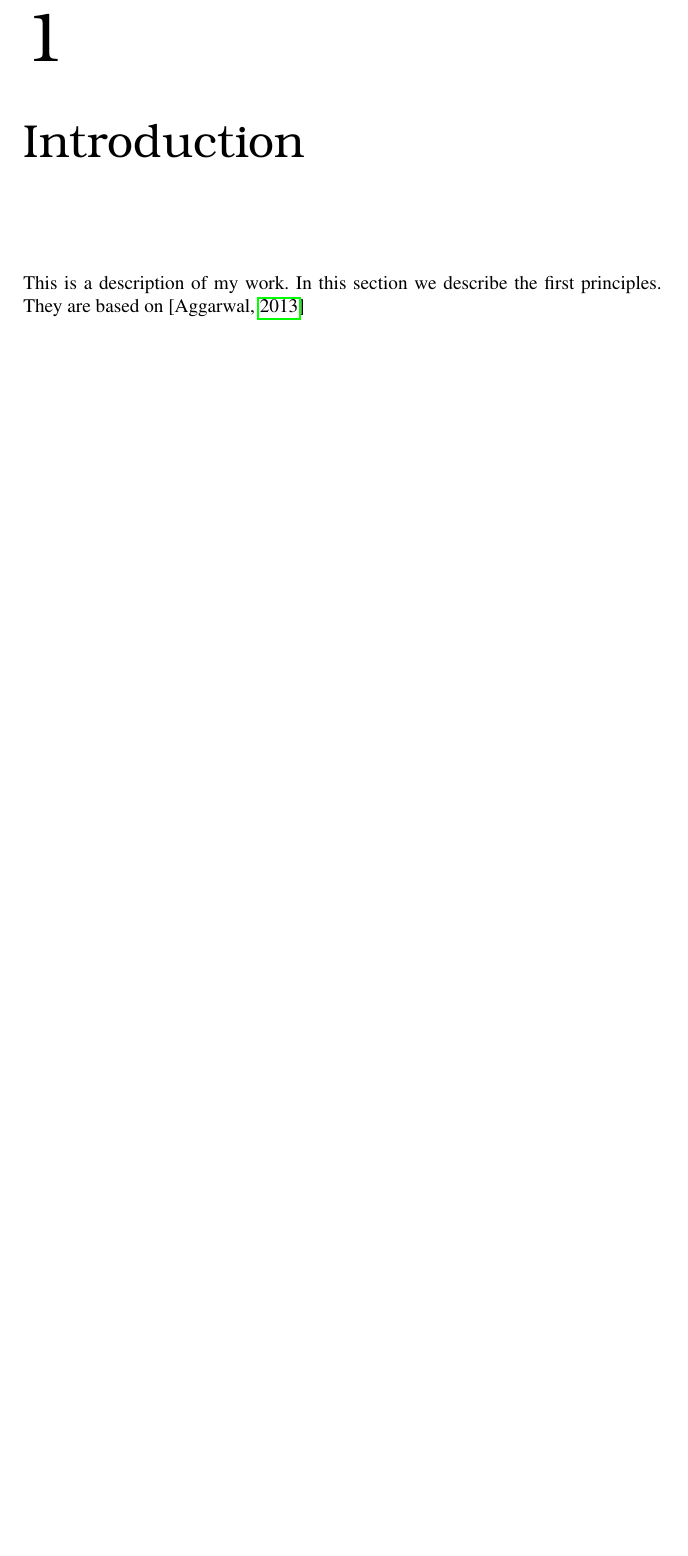
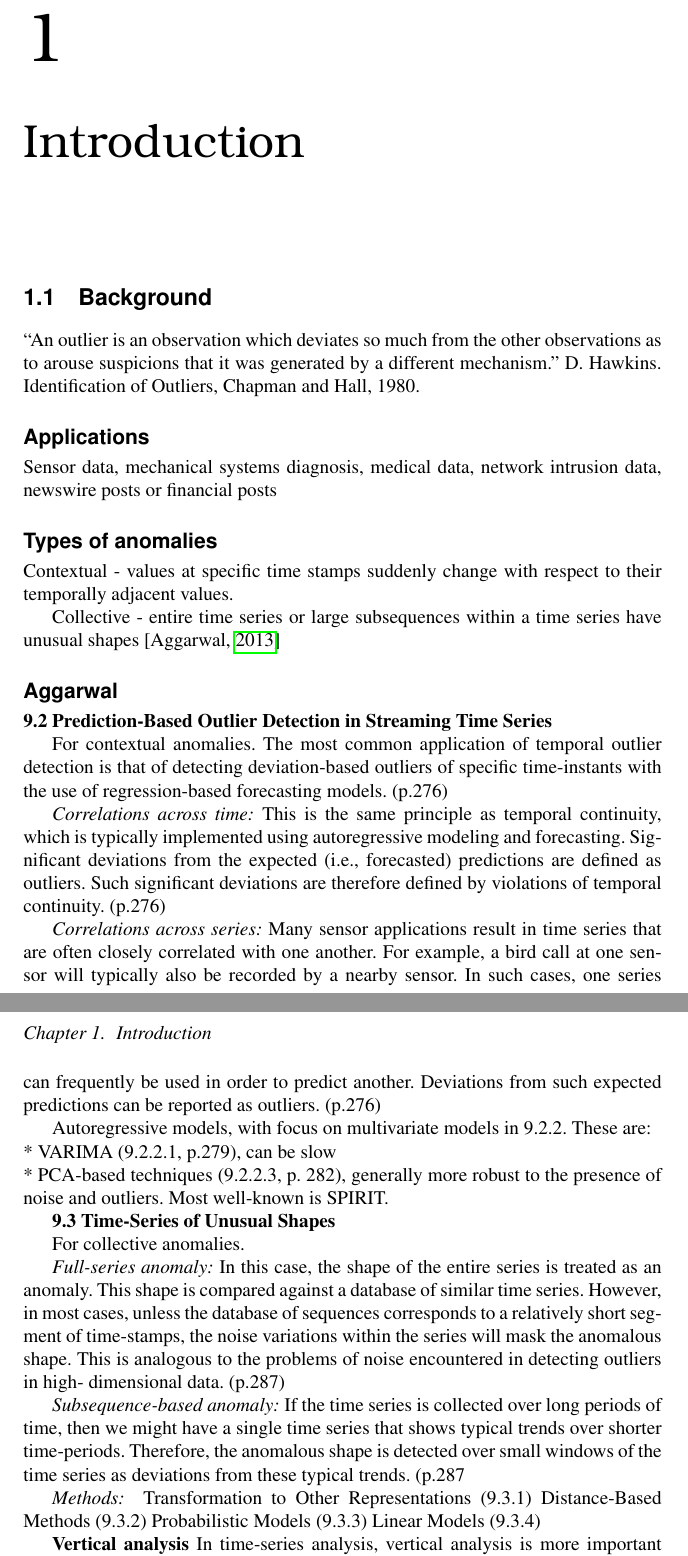
Before and after one commit to Emil207/Multivariate-anomaly-detection, a LaTeX thesis (Report/main.tex, which reads Report/Chapters/1Introduction.tex): part of page 9 of 13 before the commit and two parts of pages 9 and 10 of 15 after it, the two joined at a grey line, cut so that both start at the same text, the shorter picture padded with empty space. Compiled offline with pdfLaTeX.

Commit message:
Updates from Overleaf

```diff
--- a/Report/Chapters/1Introduction.tex
+++ b/Report/Chapters/1Introduction.tex
@@ -1 +1,47 @@
-This is a description of my work. In this section we describe the first principles. They are based on \cite{Aggarwal2013a}
+\section{Background}
+
+“An outlier is an observation which deviates so much from the other observations as to arouse suspicions that it was generated by a different mechanism.” D. Hawkins. Identification of Outliers, Chapman and Hall, 1980.
+
+\subsection{Applications}
+Sensor data, mechanical systems diagnosis, medical data, network intrusion data, newswire posts or financial posts
+
+\subsection{Types of anomalies}
+
+%%
+Contextual - values at specific time stamps suddenly change with respect to their temporally adjacent values.
+
+Collective - entire time series or large subsequences within a time series have unusual shapes \cite{Aggarwal2013a}
+%%
+
+\subsection{Aggarwal}
+
+\textbf{9.2 Prediction-Based Outlier Detection in Streaming Time Series}
+
+For contextual anomalies. The most common application of temporal outlier detection is that of detecting deviation-based outliers of specific time-instants with the use of regression-based forecasting models.  (p.276)
+
+\textit{Correlations across time:} This is the same principle as temporal continuity, which is typically implemented using autoregressive modeling and forecasting. Significant deviations from the expected (i.e., forecasted) predictions are defined as outliers. Such significant deviations are therefore defined by violations of temporal continuity. (p.276)
+
+\textit{Correlations across series:} Many sensor applications result in time series that are often closely correlated with one another. For example, a bird call at one sensor will typically also be recorded by a nearby sensor. In such cases, one series can frequently be used in order to predict another. Deviations from such expected predictions can be reported as outliers. (p.276)
+
+Autoregressive models, with focus on multivariate models in 9.2.2. These are: \newline
+* VARIMA (9.2.2.1, p.279), can be slow \newline
+* PCA-based techniques (9.2.2.3, p. 282), generally more robust to the presence of noise and outliers. Most well-known is SPIRIT.
+
+\textbf{9.3 Time-Series of Unusual Shapes}
+
+For collective anomalies.
+
+\textit{Full-series anomaly:} In this case, the shape of the entire series is treated as an anomaly. This shape is compared against a database of similar time series. However, in most cases, unless the database of sequences corresponds to a relatively short segment of time-stamps, the noise variations within the series will mask the anomalous shape. This is analogous to the problems of noise encountered in detecting outliers in high- dimensional data. (p.287)
+
+\textit{Subsequence-based anomaly:} If the time series is collected over long periods of time, then we might have a single time series that shows typical trends over shorter time-periods. Therefore, the anomalous shape is detected over small windows of the time series as deviations from these typical trends. (p.287
+
+\textit{Methods: }
+Transformation to Other Representations (9.3.1)
+Distance-Based Methods (9.3.2)
+Probabilistic Models (9.3.3)
+Linear Models (9.3.4)
+
+
+
+\textbf{Vertical analysis}
+In time-series analysis, vertical analysis is more important where each individual series (or dimension) is treated as a unit, and the analysis is primarily performed on this unit. In the event that multiple series are available, cross-correlations may be leveraged, although they typically play a secondary role to the analysis of each individual series. This is because time-series data is contextual, which imposes strong temporal locality on series values.  (p.273)
@@ -1,0 +60,3 @@ This is a description of my work. In this section we describe the first principl
+\textbf{Relationship between Unsupervised Outlier Detection and
+Prediction}
+The methods in this section use supervised prediction and forecasting methods for unsupervised outlier detection. Outliers are, after all, violations of the “normal” model of data dependencies. A prediction model, therefore, helps in modeling these dependencies as they apply to a specific data point. Violations of these dependencies represent violation of the model of normal data and therefore correspond to outliers. (p.284)
```
Also changed, not shown: Report/Chapters/1Introduction.tex (12 more changed lines).
